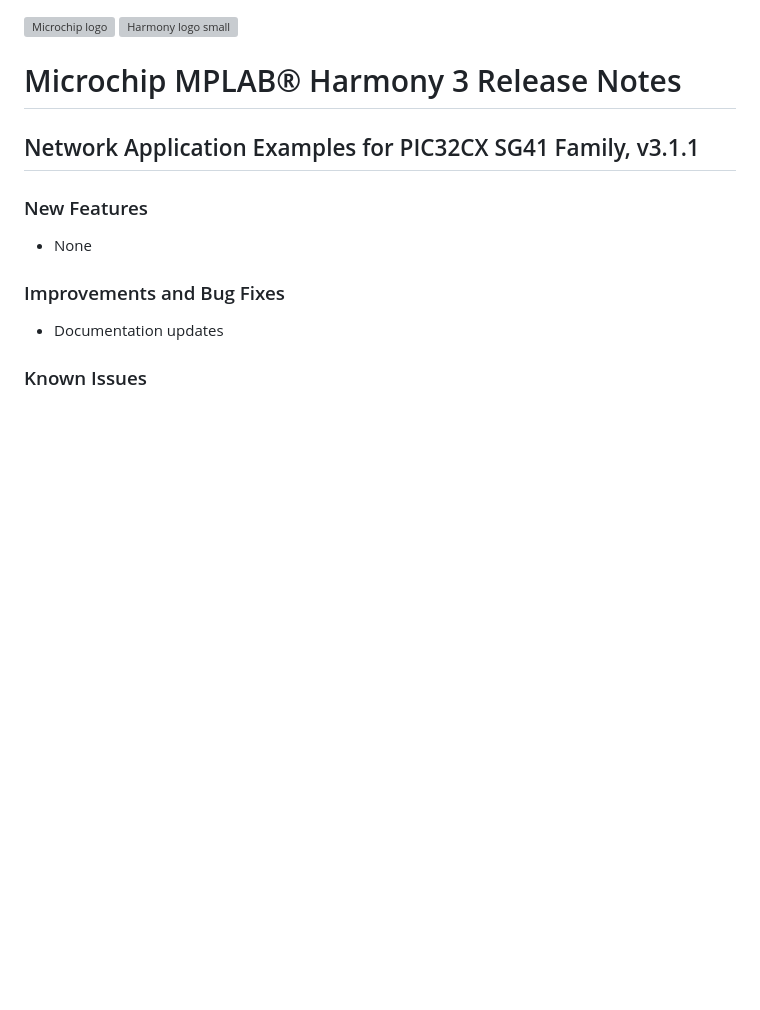
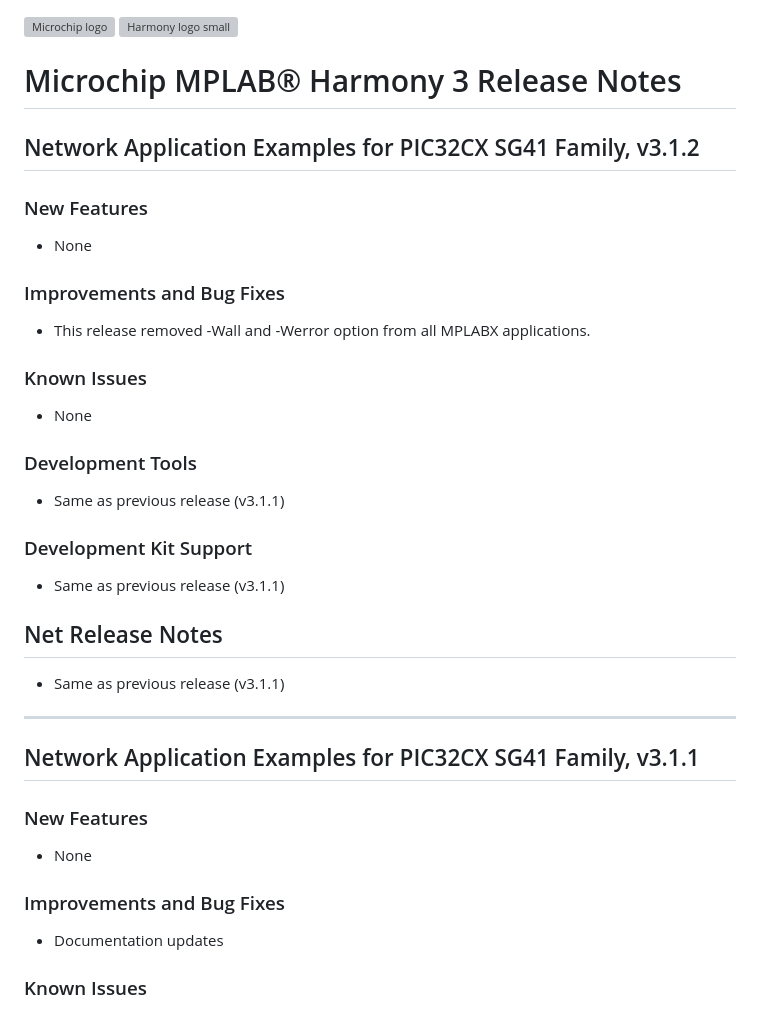
Before and after one commit to Microchip-MPLAB-Harmony/net_apps_pic32cx_sg41, a Markdown page: release_notes.md, the part around the change. GitHub-like rendering; blank space fills up the shorter version; grey boxes are pictures that could not be loaded.

Commit message:
[MH3-114935] - Updated the release notes and the license file

```diff
--- a/release_notes.md
+++ b/release_notes.md
@@ -3,6 +3,27 @@
 
 # Microchip MPLAB® Harmony 3 Release Notes
 
+## Network Application Examples for PIC32CX SG41 Family, v3.1.2
+
+### New Features
+- None
+
+### Improvements and Bug Fixes
+- This release removed -Wall and -Werror option from all MPLABX applications.
+
+### Known Issues
+- None
+
+### Development Tools
+- Same as previous release (v3.1.1)
+
+### Development Kit Support
+- Same as previous release (v3.1.1)
+
+## Net Release Notes
+- Same as previous release (v3.1.1)
+
+---
 ## Network Application Examples for PIC32CX SG41 Family, v3.1.1
 
 ### New Features
```
Also changed, not shown: License.md (renamed from Microchip_SLA001.md).
